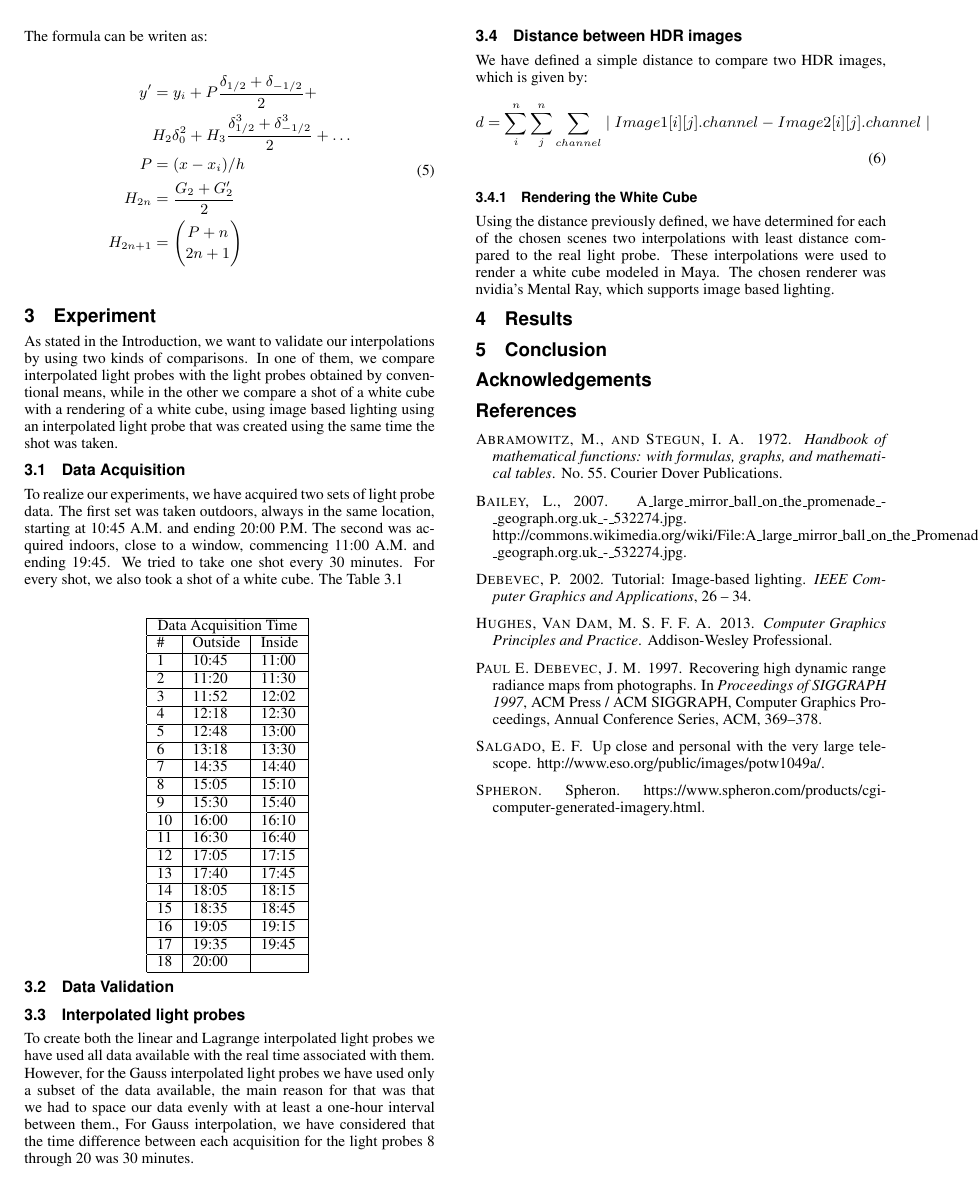
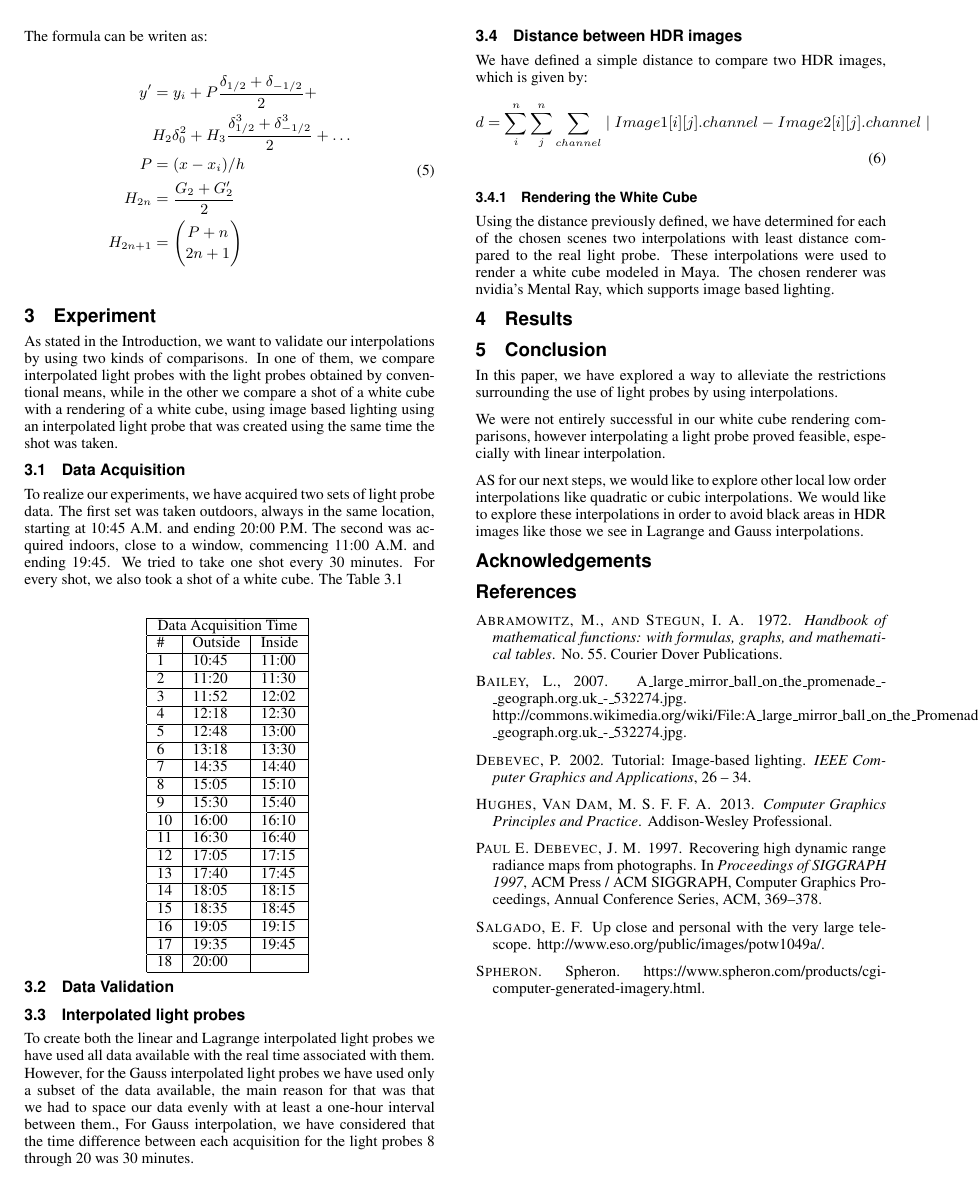
Before and after one commit to gorobaum/projetocg, a LaTeX paper (artigo/template.tex): page 3 of 3. Compiled offline with pdfLaTeX.

Commit message:
conclusion

```diff
--- a/artigo/template.tex
+++ b/artigo/template.tex
@@ -282,6 +282,13 @@ However, for the Gauss interpolated light probes we have used only a subset of t
 
 \section{Conclusion}
 
+In this paper, we have explored a way to alleviate the restrictions surrounding the use of light probes by using interpolations.
+
+We were not entirely successful in our white cube rendering comparisons, however interpolating a light probe proved feasible, especially with linear interpolation.
+
+AS for our next steps, we would like to explore other local low order interpolations like quadratic or cubic interpolations. We would like to explore these interpolations in order to avoid black areas in HDR images like those we see in Lagrange and Gauss interpolations.
+
+
 \section*{Acknowledgements}
 
 \bibliographystyle{acmsiggraph}
```
Also changed, not shown: artigo/template.pdf, 2 other files.
